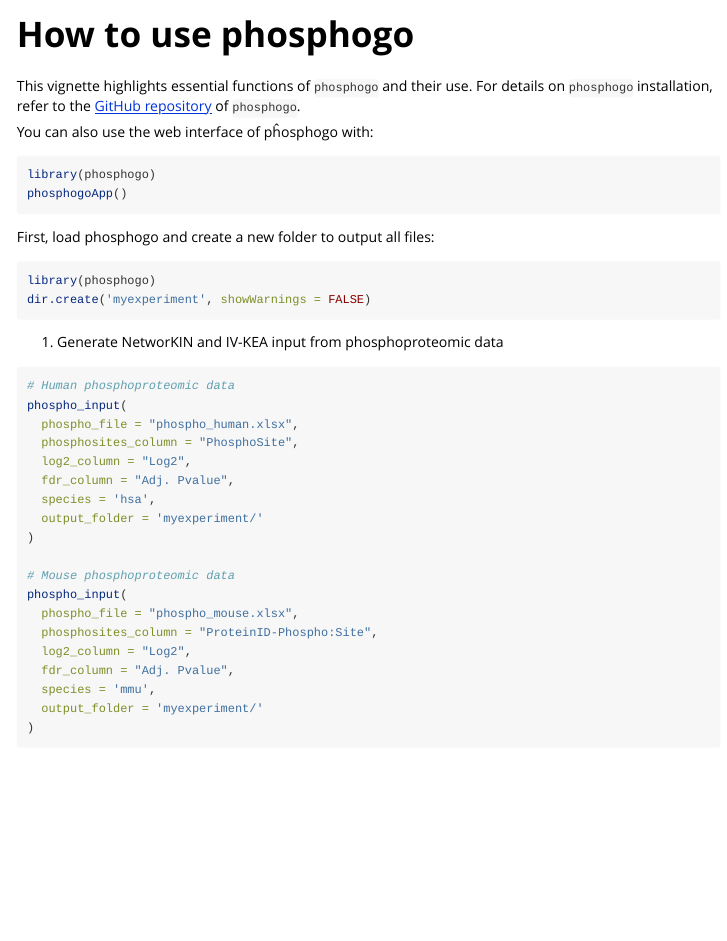
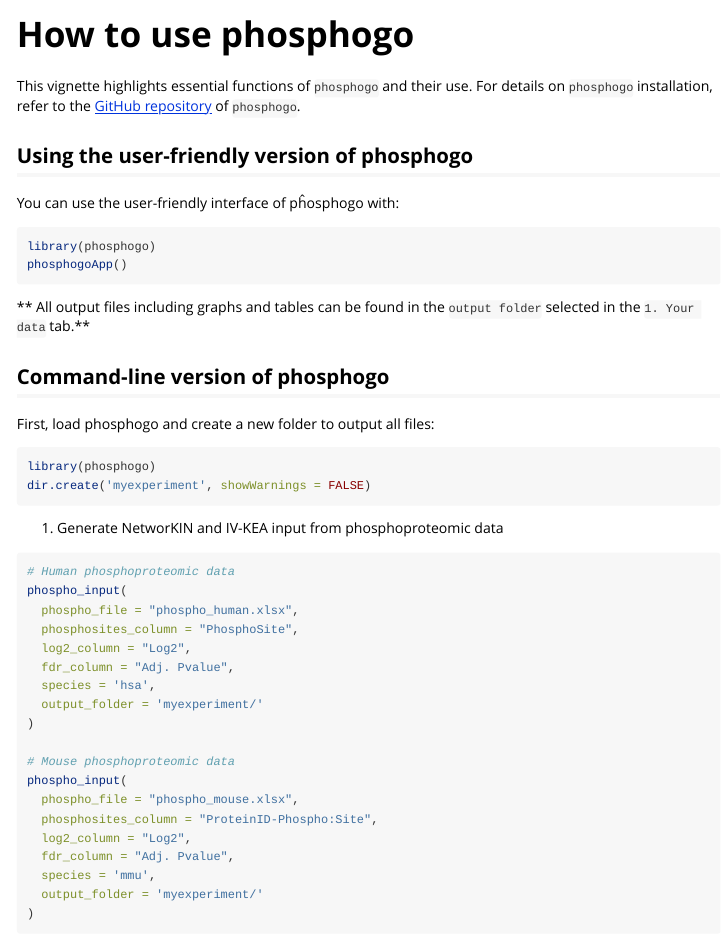
Before and after one commit to gaelfortin/phosphogo, an R Markdown document (vignettes/how_to_use_phosphogo.Rmd): the page in a window 1100 px wide, from its top. Rendered offline with R 4.5, knitr and Pandoc, with nearby package versions; some code elsewhere in the file could not run offline; long lines of code are wrapped; common packages that the code uses without loading them are loaded.

Commit message:
Fix issue 54

````diff
--- a/vignettes/how_to_use_phosphogo.Rmd
+++ b/vignettes/how_to_use_phosphogo.Rmd
@@ -18,19 +18,22 @@ This vignette highlights essential functions of `phosphogo` and their use.
 For details on `phosphogo` installation, refer to the [GitHub repository](https://github.com/gaelfortin/phosphogo)
 of `phosphogo`.
 
-You can also use the web interface of pĥosphogo with:
+## Using the user-friendly version of phosphogo
+You can use the user-friendly interface of pĥosphogo with:
 ```{r eval=FALSE}
 library(phosphogo)
 phosphogoApp()
 ```
 
+** All output files including graphs and tables can be found in the `output folder` selected
+in the `1. Your data` tab.**
 
+## Command-line version of phosphogo
 First, load phosphogo and create a new folder to output all files:
 ```{r eval=FALSE}
 library(phosphogo)
 dir.create('myexperiment', showWarnings = FALSE)
 ```
-
 
 1. Generate NetworKIN and IV-KEA input from phosphoproteomic data
 ```{r eval=FALSE}
````
Also changed, not shown: inst/shiny-examples/myapp/tutorial.md (+3 -0 lines).
